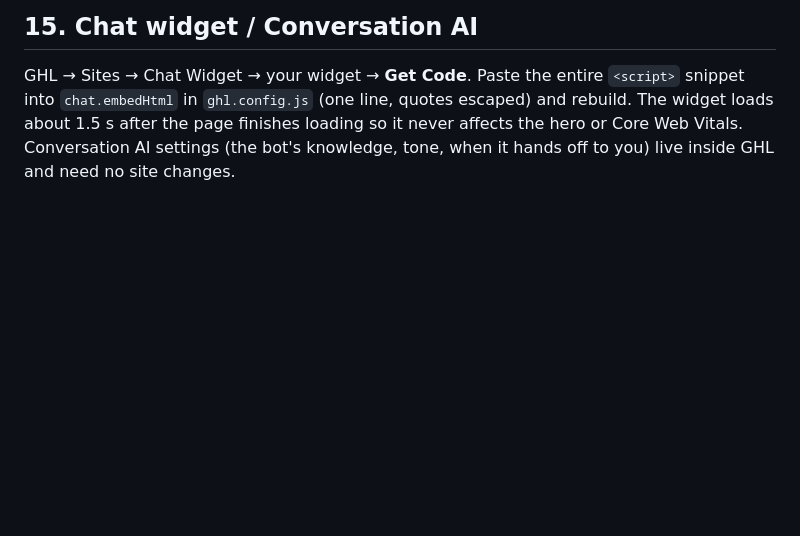
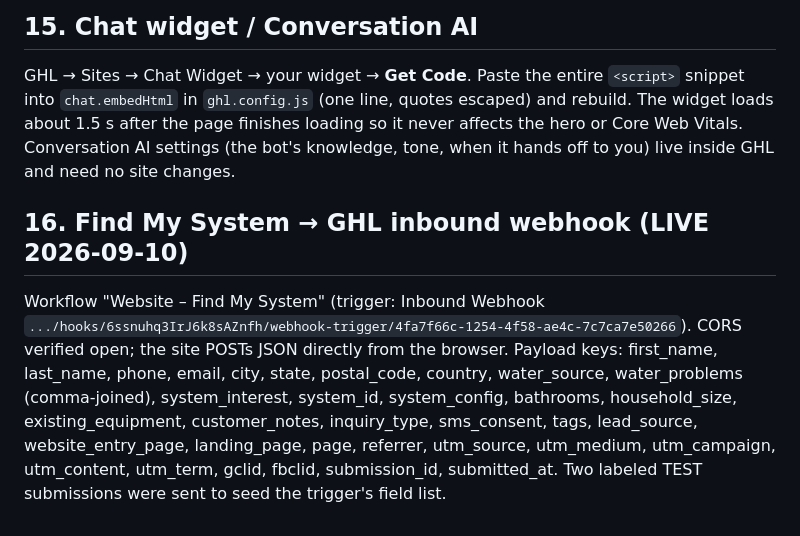
Before and after one commit to poloboyyprince-tech/msp-water-report, a Markdown page: msp-pure-water-v2/INTEGRATION.md, the part around the change. Rendered like a GitHub page; blank space fills up the shorter version.

Commit message:
Docs: Find My System webhook live, payload keys
Co-Authored-By: Claude Fable 5.1 <noreply@anthropic.com>

```diff
--- a/msp-pure-water-v2/INTEGRATION.md
+++ b/msp-pure-water-v2/INTEGRATION.md
@@ -257,3 +257,16 @@ snippet into `chat.embedHtml` in `ghl.config.js` (one line, quotes escaped) and
 The widget loads about 1.5 s after the page finishes loading so it never affects the
 hero or Core Web Vitals. Conversation AI settings (the bot's knowledge, tone, when it
 hands off to you) live inside GHL and need no site changes.
+
+
+## 16. Find My System → GHL inbound webhook (LIVE 2026-09-10)
+
+Workflow "Website – Find My System" (trigger: Inbound Webhook
+`.../hooks/6ssnuhq3IrJ6k8sAZnfh/webhook-trigger/4fa7f66c-1254-4f58-ae4c-7c7ca7e50266`).
+CORS verified open; the site POSTs JSON directly from the browser. Payload keys:
+first_name, last_name, phone, email, city, state, postal_code, country, water_source,
+water_problems (comma-joined), system_interest, system_id, system_config, bathrooms,
+household_size, existing_equipment, customer_notes, inquiry_type, sms_consent, tags,
+lead_source, website_entry_page, landing_page, page, referrer, utm_source, utm_medium,
+utm_campaign, utm_content, utm_term, gclid, fbclid, submission_id, submitted_at.
+Two labeled TEST submissions were sent to seed the trigger's field list.
```
